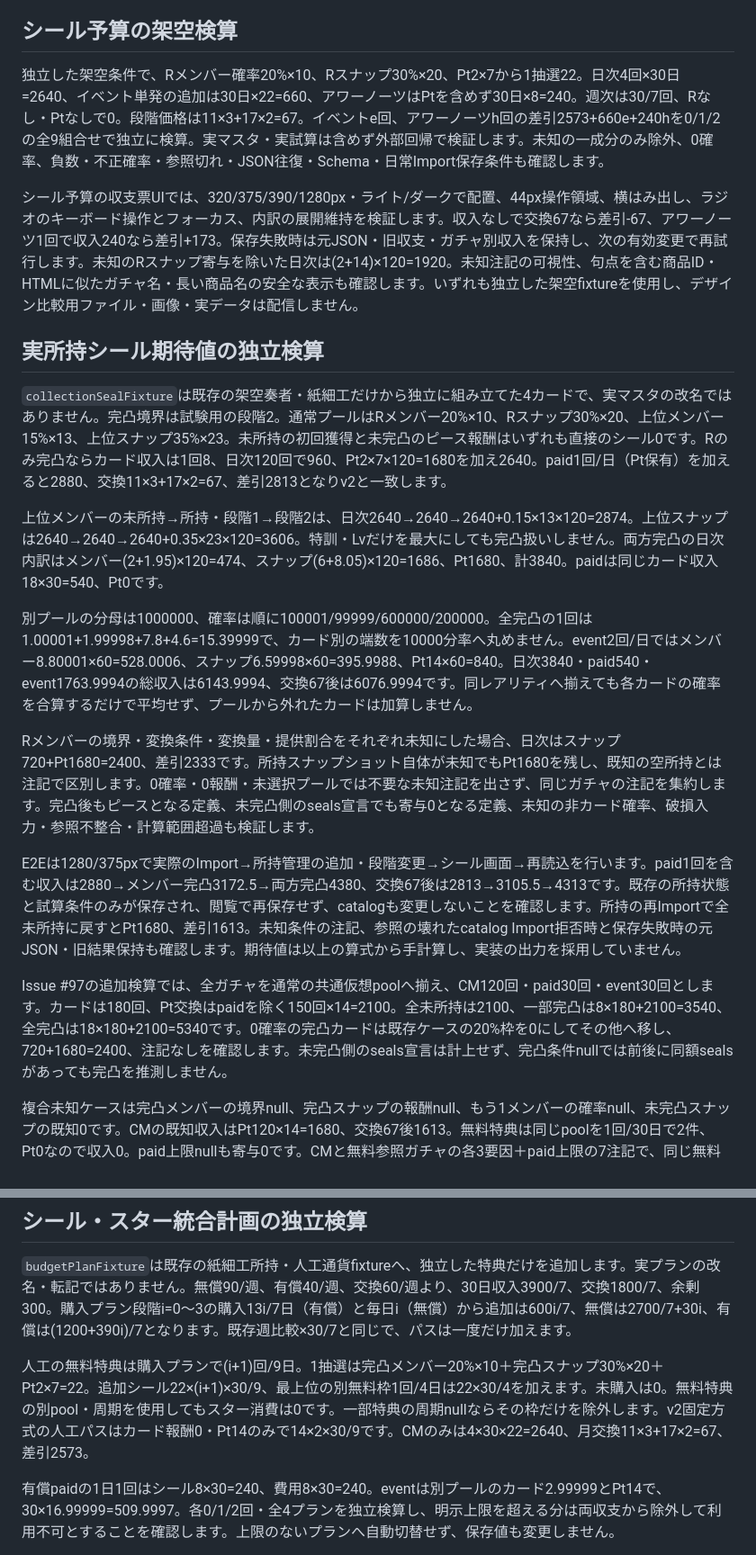
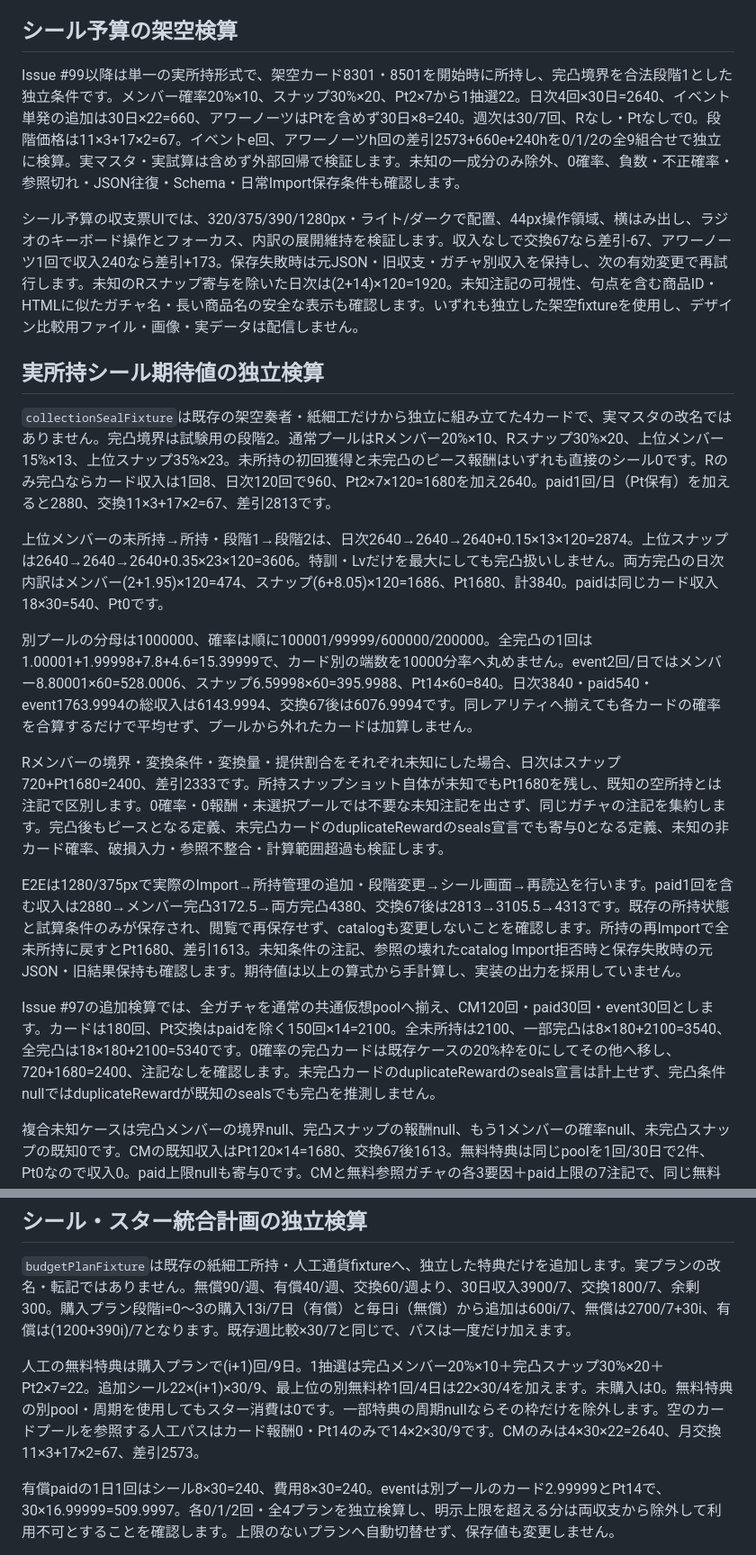
Before and after one commit to morimori36/atsudori-tools, a Markdown page: docs/testing.md, 2 parts joined by grey strips. Shown at 90% size. Rendered like a GitHub page.

Commit message:
refactor(seal-budget): 定義を実所持方式に一本化する (#99)

```diff
--- a/docs/testing.md
+++ b/docs/testing.md
@@ -397,25 +397,25 @@ Issue #71: 架空collectionの旧includeArena true/falseを受理し、正規化
 
 ## シール予算の架空検算
 
-独立した架空条件で、Rメンバー確率20%×10、Rスナップ30%×20、Pt2×7から1抽選22。日次4回×30日=2640、イベント単発の追加は30日×22=660、アワーノーツはPtを含めず30日×8=240。週次は30/7回、Rなし・Ptなしで0。段階価格は11×3+17×2=67。イベントe回、アワーノーツh回の差引2573+660e+240hを0/1/2の全9組合せで独立に検算。実マスタ・実試算は含めず外部回帰で検証します。未知の一成分のみ除外、0確率、負数・不正確率・参照切れ・JSON往復・Schema・日常Import保存条件も確認します。
+Issue #99以降は単一の実所持形式で、架空カード8301・8501を開始時に所持し、完凸境界を合法段階1とした独立条件です。メンバー確率20%×10、スナップ30%×20、Pt2×7から1抽選22。日次4回×30日=2640、イベント単発の追加は30日×22=660、アワーノーツはPtを含めず30日×8=240。週次は30/7回、Rなし・Ptなしで0。段階価格は11×3+17×2=67。イベントe回、アワーノーツh回の差引2573+660e+240hを0/1/2の全9組合せで独立に検算。実マスタ・実試算は含めず外部回帰で検証します。未知の一成分のみ除外、0確率、負数・不正確率・参照切れ・JSON往復・Schema・日常Import保存条件も確認します。
 
 シール予算の収支票UIでは、320/375/390/1280px・ライト/ダークで配置、44px操作領域、横はみ出し、ラジオのキーボード操作とフォーカス、内訳の展開維持を検証します。収入なしで交換67なら差引-67、アワーノーツ1回で収入240なら差引+173。保存失敗時は元JSON・旧収支・ガチャ別収入を保持し、次の有効変更で再試行します。未知のRスナップ寄与を除いた日次は(2+14)×120=1920。未知注記の可視性、句点を含む商品ID・HTMLに似たガチャ名・長い商品名の安全な表示も確認します。いずれも独立した架空fixtureを使用し、デザイン比較用ファイル・画像・実データは配信しません。
 
 
 ## 実所持シール期待値の独立検算
 
-`collectionSealFixture`は既存の架空奏者・紙細工だけから独立に組み立てた4カードで、実マスタの改名ではありません。完凸境界は試験用の段階2。通常プールはRメンバー20%×10、Rスナップ30%×20、上位メンバー15%×13、上位スナップ35%×23。未所持の初回獲得と未完凸のピース報酬はいずれも直接のシール0です。Rのみ完凸ならカード収入は1回8、日次120回で960、Pt2×7×120=1680を加え2640。paid1回/日（Pt保有）を加えると2880、交換11×3+17×2=67、差引2813となりv2と一致します。
+`collectionSealFixture`は既存の架空奏者・紙細工だけから独立に組み立てた4カードで、実マスタの改名ではありません。完凸境界は試験用の段階2。通常プールはRメンバー20%×10、Rスナップ30%×20、上位メンバー15%×13、上位スナップ35%×23。未所持の初回獲得と未完凸のピース報酬はいずれも直接のシール0です。Rのみ完凸ならカード収入は1回8、日次120回で960、Pt2×7×120=1680を加え2640。paid1回/日（Pt保有）を加えると2880、交換11×3+17×2=67、差引2813です。
 
 上位メンバーの未所持→所持・段階1→段階2は、日次2640→2640→2640+0.15×13×120=2874。上位スナップは2640→2640→2640+0.35×23×120=3606。特訓・Lvだけを最大にしても完凸扱いしません。両方完凸の日次内訳はメンバー(2+1.95)×120=474、スナップ(6+8.05)×120=1686、Pt1680、計3840。paidは同じカード収入18×30=540、Pt0です。
 
 別プールの分母は1000000、確率は順に100001/99999/600000/200000。全完凸の1回は1.00001+1.99998+7.8+4.6=15.39999で、カード別の端数を10000分率へ丸めません。event2回/日ではメンバー8.80001×60=528.0006、スナップ6.59998×60=395.9988、Pt14×60=840。日次3840・paid540・event1763.9994の総収入は6143.9994、交換67後は6076.9994です。同レアリティへ揃えても各カードの確率を合算するだけで平均せず、プールから外れたカードは加算しません。
 
-Rメンバーの境界・変換条件・変換量・提供割合をそれぞれ未知にした場合、日次はスナップ720+Pt1680=2400、差引2333です。所持スナップショット自体が未知でもPt1680を残し、既知の空所持とは注記で区別します。0確率・0報酬・未選択プールでは不要な未知注記を出さず、同じガチャの注記を集約します。完凸後もピースとなる定義、未完凸側のseals宣言でも寄与0となる定義、未知の非カード確率、破損入力・参照不整合・計算範囲超過も検証します。
+Rメンバーの境界・変換条件・変換量・提供割合をそれぞれ未知にした場合、日次はスナップ720+Pt1680=2400、差引2333です。所持スナップショット自体が未知でもPt1680を残し、既知の空所持とは注記で区別します。0確率・0報酬・未選択プールでは不要な未知注記を出さず、同じガチャの注記を集約します。完凸後もピースとなる定義、未完凸カードのduplicateRewardのseals宣言でも寄与0となる定義、未知の非カード確率、破損入力・参照不整合・計算範囲超過も検証します。
 
 E2Eは1280/375pxで実際のImport→所持管理の追加・段階変更→シール画面→再読込を行います。paid1回を含む収入は2880→メンバー完凸3172.5→両方完凸4380、交換67後は2813→3105.5→4313です。既存の所持状態と試算条件のみが保存され、閲覧で再保存せず、catalogも変更しないことを確認します。所持の再Importで全未所持に戻すとPt1680、差引1613。未知条件の注記、参照の壊れたcatalog Import拒否時と保存失敗時の元JSON・旧結果保持も確認します。期待値は以上の算式から手計算し、実装の出力を採用していません。
 
 
-Issue #97の追加検算では、全ガチャを通常の共通仮想poolへ揃え、CM120回・paid30回・event30回とします。カードは180回、Pt交換はpaidを除く150回×14=2100。全未所持は2100、一部完凸は8×180+2100=3540、全完凸は18×180+2100=5340です。0確率の完凸カードは既存ケースの20%枠を0にしてその他へ移し、720+1680=2400、注記なしを確認します。未完凸側のseals宣言は計上せず、完凸条件nullでは前後に同額sealsがあっても完凸を推測しません。
+Issue #97の追加検算では、全ガチャを通常の共通仮想poolへ揃え、CM120回・paid30回・event30回とします。カードは180回、Pt交換はpaidを除く150回×14=2100。全未所持は2100、一部完凸は8×180+2100=3540、全完凸は18×180+2100=5340です。0確率の完凸カードは既存ケースの20%枠を0にしてその他へ移し、720+1680=2400、注記なしを確認します。未完凸カードのduplicateRewardのseals宣言は計上せず、完凸条件nullではduplicateRewardが既知のsealsでも完凸を推測しません。
 
 複合未知ケースは完凸メンバーの境界null、完凸スナップの報酬null、もう1メンバーの確率null、未完凸スナップの既知0です。CMの既知収入はPt120×14=1680、交換67後1613。無料特典は同じpoolを1回/30日で2件、Pt0なので収入0。paid上限nullも寄与0です。CMと無料参照ガチャの各3要因＋paid上限の7注記で、同じ無料特典の警告は重複しません。定義・所持・試算条件の前後比較でnullを含む入力不変を確認します。
 
@@ -427,7 +427,7 @@ Issue #97の追加検算では、全ガチャを通常の共通仮想poolへ揃
 
 `budgetPlanFixture`は既存の紙細工所持・人工通貨fixtureへ、独立した特典だけを追加します。実プランの改名・転記ではありません。無償90/週、有償40/週、交換60/週より、30日収入3900/7、交換1800/7、余剰300。購入プラン段階i=0〜3の購入13i/7日（有償）と毎日i（無償）から追加は600i/7、無償は2700/7+30i、有償は(1200+390i)/7となります。既存週比較×30/7と同じで、パスは一度だけ加えます。
 
-人工の無料特典は購入プランで(i+1)回/9日。1抽選は完凸メンバー20%×10＋完凸スナップ30%×20＋Pt2×7=22。追加シール22×(i+1)×30/9、最上位の別無料枠1回/4日は22×30/4を加えます。未購入は0。無料特典の別pool・周期を使用してもスター消費は0です。一部特典の周期nullならその枠だけを除外します。v2固定方式の人工パスはカード報酬0・Pt14のみで14×2×30/9です。CMのみは4×30×22=2640、月交換11×3+17×2=67、差引2573。
+人工の無料特典は購入プランで(i+1)回/9日。1抽選は完凸メンバー20%×10＋完凸スナップ30%×20＋Pt2×7=22。追加シール22×(i+1)×30/9、最上位の別無料枠1回/4日は22×30/4を加えます。未購入は0。無料特典の別pool・周期を使用してもスター消費は0です。一部特典の周期nullならその枠だけを除外します。空のカードプールを参照する人工パスはカード報酬0・Pt14のみで14×2×30/9です。CMのみは4×30×22=2640、月交換11×3+17×2=67、差引2573。
 
 有償paidの1日1回はシール8×30=240、費用8×30=240。eventは別プールのカード2.99999とPt14で、30×16.99999=509.9997。各0/1/2回・全4プランを独立検算し、明示上限を超える分は両収支から除外して利用不可とすることを確認します。上限のないプランへ自動切替せず、保存値も変更しません。
 
```
Also changed, not shown: other parts of docs/testing.md (+2 -0 lines).
